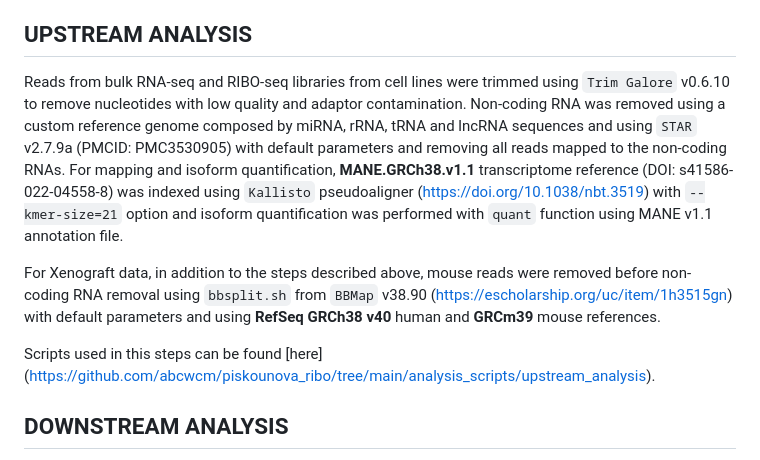
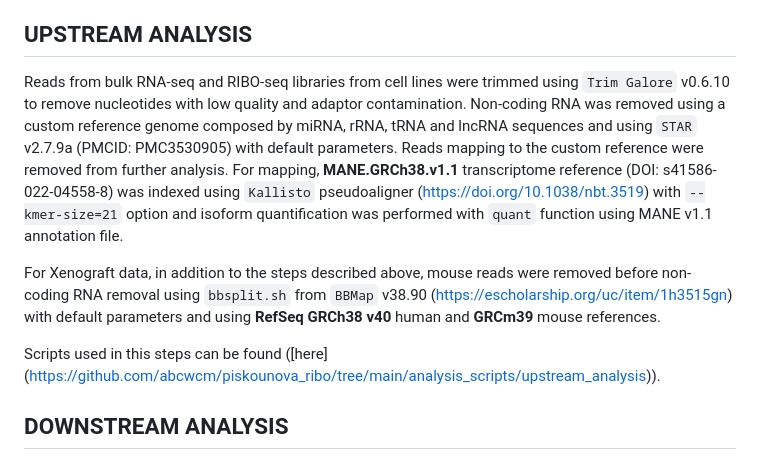
Before and after one commit to abcwcm/piskounova_ribo, a Markdown page: README.md, the part around the change. GitHub-like rendering.

```diff
--- a/README.md
+++ b/README.md
@@ -12,11 +12,11 @@ Scripts related to the analysis of RIBO-seq and bulkRNA-seq data of FTSJ1 KO cel
 
 ## UPSTREAM ANALYSIS
 
-Reads from bulk RNA-seq and RIBO-seq libraries from cell lines were trimmed using `Trim Galore` v0.6.10 to remove nucleotides with low quality and adaptor contamination. Non-coding RNA was removed using a custom reference genome composed by miRNA, rRNA, tRNA and lncRNA sequences and using `STAR` v2.7.9a (PMCID: PMC3530905) with default parameters and removing all reads mapped to the non-coding RNAs. For mapping and isoform quantification, **MANE.GRCh38.v1.1** transcriptome reference (DOI: s41586-022-04558-8) was indexed using `Kallisto` pseudoaligner (https://doi.org/10.1038/nbt.3519) with `--kmer-size=21` option and isoform quantification was performed with `quant` function using MANE v1.1 annotation file.
+Reads from bulk RNA-seq and RIBO-seq libraries from cell lines were trimmed using `Trim Galore` v0.6.10 to remove nucleotides with low quality and adaptor contamination. Non-coding RNA was removed using a custom reference genome composed by miRNA, rRNA, tRNA and lncRNA sequences and using `STAR` v2.7.9a (PMCID: PMC3530905) with default parameters. Reads mapping to the custom reference were removed from further analysis. For mapping, **MANE.GRCh38.v1.1** transcriptome reference (DOI: s41586-022-04558-8) was indexed using `Kallisto` pseudoaligner (https://doi.org/10.1038/nbt.3519) with `--kmer-size=21` option and isoform quantification was performed with `quant` function using MANE v1.1 annotation file.
 
 For Xenograft data, in addition to the steps described above, mouse reads were removed before non-coding RNA removal using `bbsplit.sh` from `BBMap` v38.90 (https://escholarship.org/uc/item/1h3515gn) with default parameters and using **RefSeq GRCh38 v40** human and **GRCm39** mouse references.
 
-Scripts used in this steps can be found [here] (https://github.com/abcwcm/piskounova_ribo/tree/main/analysis_scripts/upstream_analysis).
+Scripts used in this steps can be found ([here] (https://github.com/abcwcm/piskounova_ribo/tree/main/analysis_scripts/upstream_analysis)).
 
 ## DOWNSTREAM ANALYSIS
 
```
